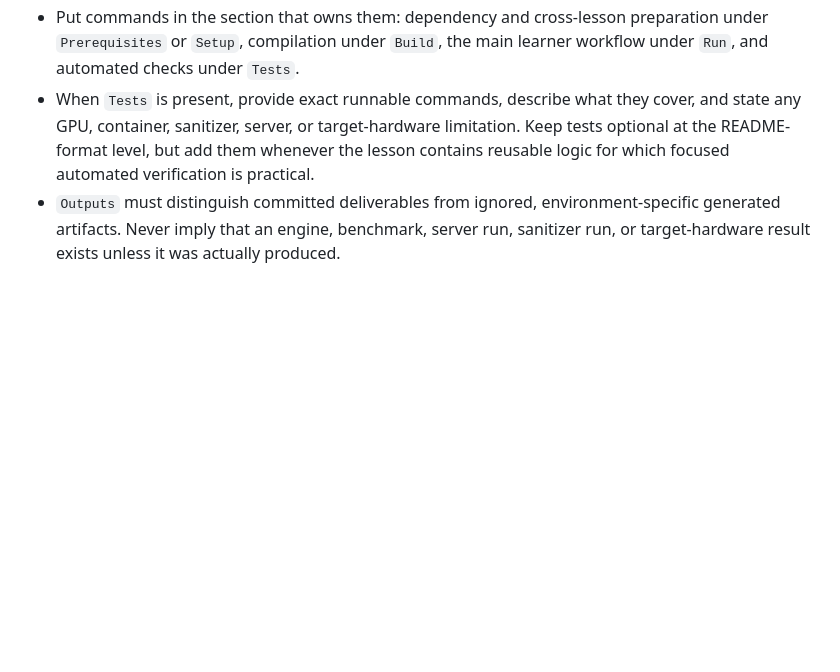
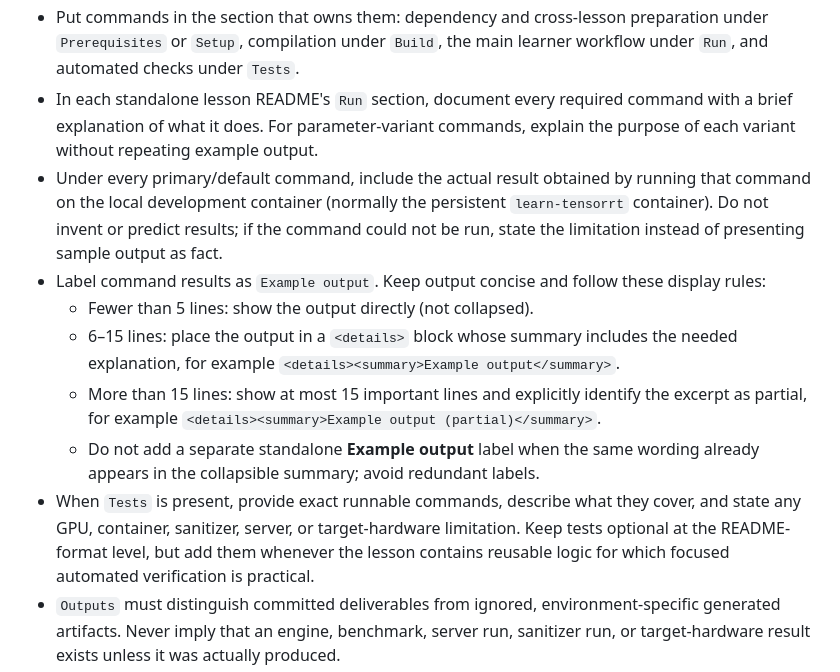
Before and after one commit to Parker-Lyu/Learn-TensorRT, a Markdown page: AGENTS.md, the part around the change. Rendered like a GitHub page; blank space fills up the shorter version.

Commit message:
docs: document lesson run output requirements

```diff
--- a/AGENTS.md
+++ b/AGENTS.md
@@ -102,6 +102,21 @@ beginning, not quick demo shortcuts.
 - Put commands in the section that owns them: dependency and cross-lesson preparation under
   `Prerequisites` or `Setup`, compilation under `Build`, the main learner workflow under `Run`, and
   automated checks under `Tests`.
+- In each standalone lesson README's `Run` section, document every required command with a brief
+  explanation of what it does. For parameter-variant commands, explain the purpose of each variant
+  without repeating example output.
+- Under every primary/default command, include the actual result obtained by running that command on
+  the local development container (normally the persistent `learn-tensorrt` container). Do not invent
+  or predict results; if the command could not be run, state the limitation instead of presenting
+  sample output as fact.
+- Label command results as `Example output`. Keep output concise and follow these display rules:
+  - Fewer than 5 lines: show the output directly (not collapsed).
+  - 6–15 lines: place the output in a `<details>` block whose summary includes the needed
+    explanation, for example `<details><summary>Example output</summary>`.
+  - More than 15 lines: show at most 15 important lines and explicitly identify the excerpt as
+    partial, for example `<details><summary>Example output (partial)</summary>`.
+  - Do not add a separate standalone **Example output** label when the same wording already appears
+    in the collapsible summary; avoid redundant labels.
 - When `Tests` is present, provide exact runnable commands, describe what they cover, and state any
   GPU, container, sanitizer, server, or target-hardware limitation. Keep tests optional at the
   README-format level, but add them whenever the lesson contains reusable logic for which focused
```
